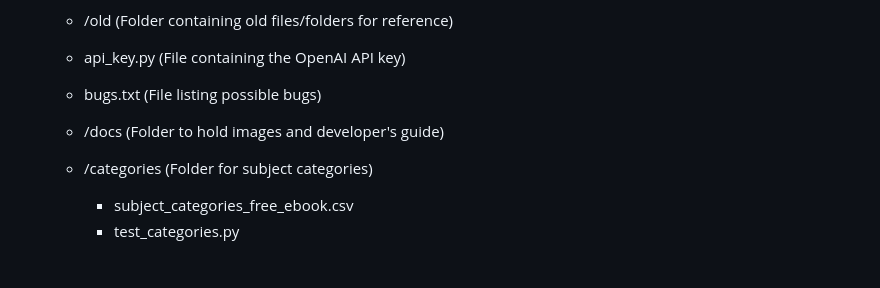
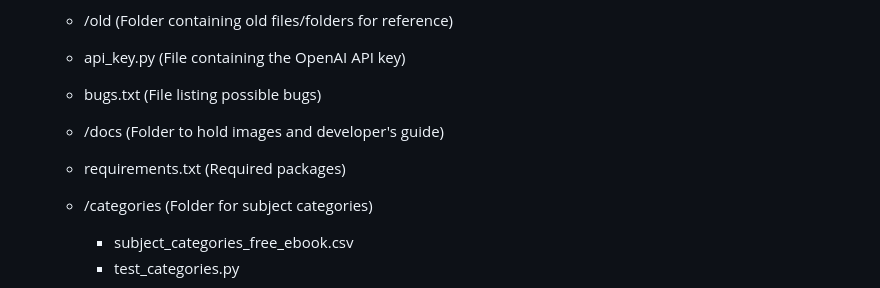
Before and after one commit to ChHarding/Google-Books-API-Textbook-Search_amandahallman, a Markdown page: docs/dev_guide.md, the part around the change. Drawn GitHub-style; blank space fills up the shorter version.

```diff
--- a/docs/dev_guide.md
+++ b/docs/dev_guide.md
@@ -44,6 +44,7 @@ This application is a web-based tool designed for users to search for textbooks
     - api_key.py                                (File containing the OpenAI API key)
     - bugs.txt                                  (File listing possible bugs)
     - /docs                                     (Folder to hold images and developer's guide)
+    - requirements.txt                          (Required packages)
     - /categories                               (Folder for subject categories)
         - subject_categories_free_ebook.csv
         - test_categories.py
```
Also changed, not shown: README.md (+10 -6 lines), docs/Run App.png (deleted), docs/Running-app.png (added), 1 other file.
